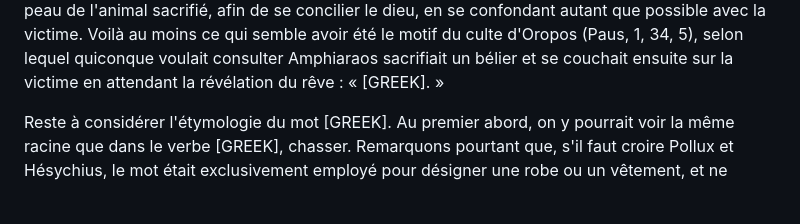
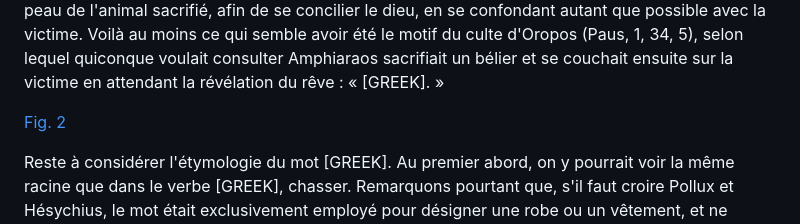
Before and after one commit to solaranamnesis/jane-ellen-harrison, a Markdown page: aegis-agrenon/full-text-french.md, the part around one of its changes. GitHub-like rendering; blank space fills up the shorter version.

```diff
--- a/aegis-agrenon/full-text-french.md
+++ b/aegis-agrenon/full-text-french.md
@@ -39,6 +39,8 @@ Evidemment cette pierre n'était pas autre chose qu'un omphalos, prononçant des
 [GREEK] (_Lith._, v. 358-9).
 
 L'omphalos donc, la pierre qui parle, portait le vêtement du _mantis_. A l'origine, le _mantis_ était simplement vêtu de peau de chèvre comme ses concitoyens, puis, bien longtemps après que ceux-ci eurent adopté des tissus différents, le prophète, suivant les habitudes conservatrices du sacerdoce, garda sa peau de chèvre comme robe de culte. Il est possible aussi qu'il dût porter la peau de l'animal sacrifié, afin de se concilier le dieu, en se confondant autant que possible avec la victime. Voilà au moins ce qui semble avoir été le motif du culte d'Oropos (Paus, 1, 34, 5), selon lequel quiconque voulait consulter Amphiaraos sacrifiait un bélier et se couchait ensuite sur la victime en attendant la révélation du rêve : « [GREEK]. »
+
+[Fig. 2]()
 
 Reste à considérer l'étymologie du mot [GREEK]. Au premier abord, on y pourrait voir la même racine que dans le verbe [GREEK], chasser. Remarquons pourtant que, s'il faut croire Pollux et Hésychius, le mot était exclusivement employé pour désigner une robe ou un vêtement, et ne s'appliquait jamais au filet de chasse. Notons aussi qu'Hésychius cite l'autorité d'Ératosthène pour une forme [GREEK] ou [GREEK]. Serait-il possible --- je ne suggère celle conjecture qu'en passant --- que cette forme soit la même que [GREEK], citée par Eustathe comme la forme éolienne de [GREEK], peau de béte ? En ce cas, l'[GREEK] ne serait que _prosthétique_ et le mot [GREEK] signifierait, comme le mot égide, ce qui est fait d'une peau de bête, et aussi le filet ou vêtement fait de poil. Eustathe parle aussi du mot [GREEK] comme [GREEK].
 
```
Also changed, not shown: other parts of aegis-agrenon/full-text-french.md (+1 -1 lines).
